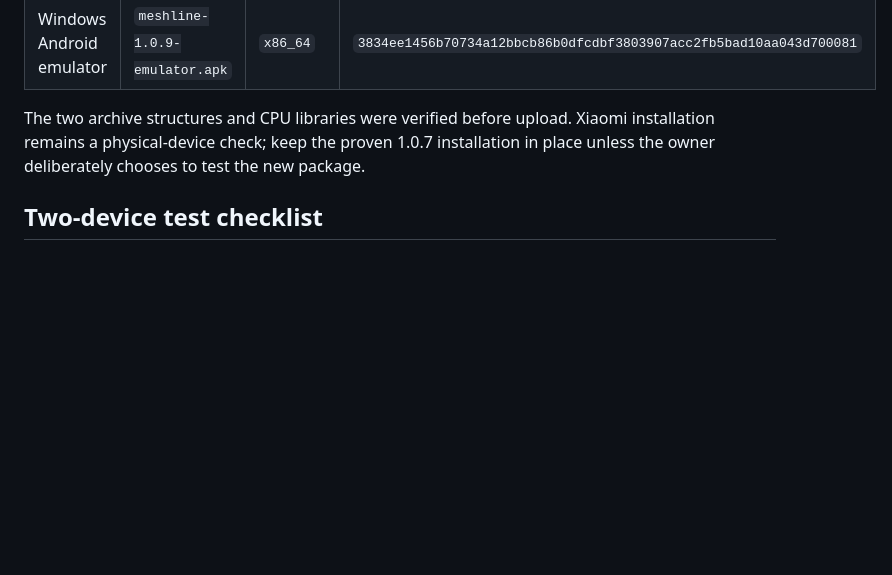
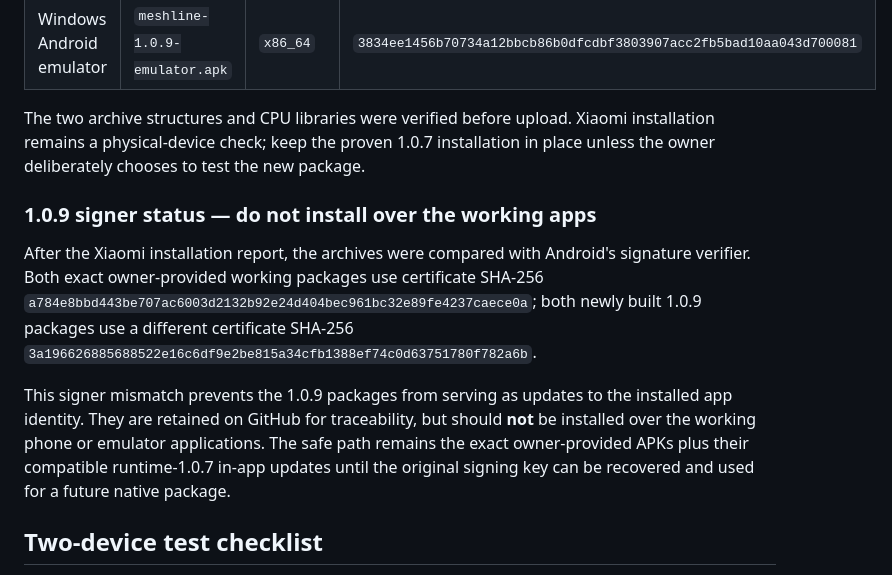
Before and after one commit to najibjom/meshline, a Markdown page: docs/ANDROID_TESTING.md, the part around the change. Rendered like a GitHub page; blank space fills up the shorter version.

Commit message:
Checkpoint: Document the Xiaomi-reported invalid-package failure for Meshline 1.0.9. Android signature verification shows the exact working phone and emulator APKs share certificate SHA-256 a784e8bbd443be707ac6003d2132b92e24d404bec961bc32e89fe4237caece0a, while both new 1.0.9 packages use a different certificate SHA-256 3a196626885688522e16c6df9e2be815a34cfb1388ef74c0d63751780f782a6b. The 1.0.9 GitHub release notes and Android testing guide now warn not to install those files over working apps; all assets and installations remain preserved.

```diff
--- a/docs/ANDROID_TESTING.md
+++ b/docs/ANDROID_TESTING.md
@@ -32,6 +32,12 @@ The [Meshline 1.0.9 Android test release](https://github.com/najibjom/meshline/r
 
 The two archive structures and CPU libraries were verified before upload. Xiaomi installation remains a physical-device check; keep the proven 1.0.7 installation in place unless the owner deliberately chooses to test the new package.
 
+### 1.0.9 signer status — do not install over the working apps
+
+After the Xiaomi installation report, the archives were compared with Android's signature verifier. Both exact owner-provided working packages use certificate SHA-256 `a784e8bbd443be707ac6003d2132b92e24d404bec961bc32e89fe4237caece0a`; both newly built 1.0.9 packages use a different certificate SHA-256 `3a196626885688522e16c6df9e2be815a34cfb1388ef74c0d63751780f782a6b`.
+
+This signer mismatch prevents the 1.0.9 packages from serving as updates to the installed app identity. They are retained on GitHub for traceability, but should **not** be installed over the working phone or emulator applications. The safe path remains the exact owner-provided APKs plus their compatible runtime-1.0.7 in-app updates until the original signing key can be recovered and used for a future native package.
+
 ## Two-device test checklist
 
 1. Keep the working app installed on both the Xiaomi and Windows Pixel emulator.
```
Also changed, not shown: todo.md (+2 -0 lines).
